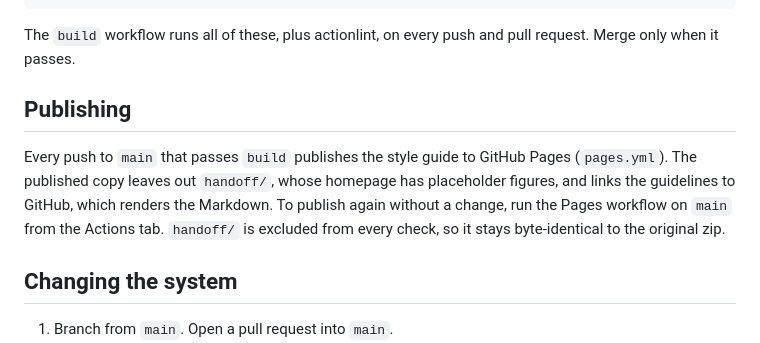
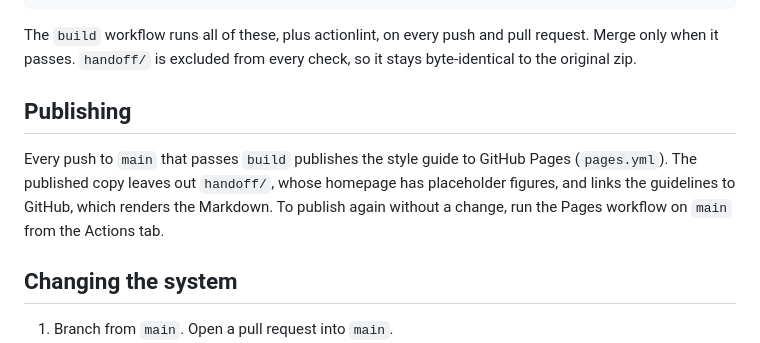
Before and after one commit to stantonfoundation/brand, a Markdown page: README.md, the part around the change. Rendered like a GitHub page.

Commit message:
README: keep the handoff note under Checks

````diff
--- a/README.md
+++ b/README.md
@@ -88,11 +88,11 @@ pnpm format        # Prettier, rewriting files
 pnpm build:pages   # the published style guide, in _site/
 ```
 
-The `build` workflow runs all of these, plus actionlint, on every push and pull request. Merge only when it passes.
+The `build` workflow runs all of these, plus actionlint, on every push and pull request. Merge only when it passes. `handoff/` is excluded from every check, so it stays byte-identical to the original zip.
 
 ## Publishing
 
-Every push to `main` that passes `build` publishes the style guide to GitHub Pages (`pages.yml`). The published copy leaves out `handoff/`, whose homepage has placeholder figures, and links the guidelines to GitHub, which renders the Markdown. To publish again without a change, run the Pages workflow on `main` from the Actions tab. `handoff/` is excluded from every check, so it stays byte-identical to the original zip.
+Every push to `main` that passes `build` publishes the style guide to GitHub Pages (`pages.yml`). The published copy leaves out `handoff/`, whose homepage has placeholder figures, and links the guidelines to GitHub, which renders the Markdown. To publish again without a change, run the Pages workflow on `main` from the Actions tab.
 
 ## Changing the system
 
````
